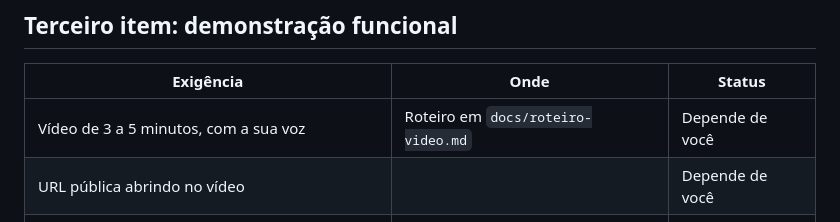
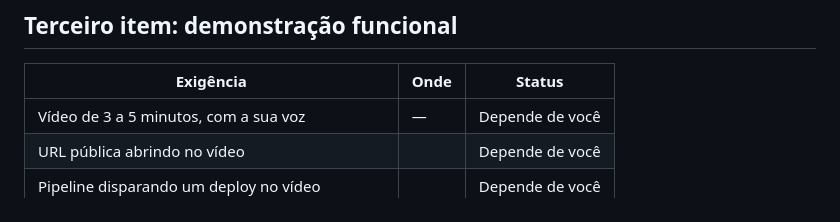
Before and after one commit to Edilene01/ai-factory-jurisflow, a Markdown page: docs/checklist-etapa-1.md, the part around the change. GitHub-like rendering.

Commit message:
chore(docs): tira também o roteiro da Etapa 1
Mesma natureza, mesma decisão. O docs/roteiro-video.md estava no repositório
desde o primeiro commit e descreve o que dizer no vídeo da Etapa 1, em que
ordem e com que ênfase. É ensaio, e ensaio não é entregável.

Sai com ele a referência na tabela do checklist-etapa-1.md, que apontava para
o arquivo.

As duas cópias ficam fora da árvore do projeto, com o resto do material
pessoal, e seguem utilizáveis na hora de gravar.

```diff
--- a/docs/checklist-etapa-1.md
+++ b/docs/checklist-etapa-1.md
@@ -37,7 +37,7 @@ distingue as duas coisas com clareza.
 
 | Exigência | Onde | Status |
 |---|---|---|
-| Vídeo de 3 a 5 minutos, com a sua voz | Roteiro em `docs/roteiro-video.md` | Depende de você |
+| Vídeo de 3 a 5 minutos, com a sua voz | — | Depende de você |
 | URL pública abrindo no vídeo | | Depende de você |
 | Pipeline disparando um deploy no vídeo | | Depende de você |
 | Observações sobre acertos, erros e aprendizados | | Depende de você |
```
